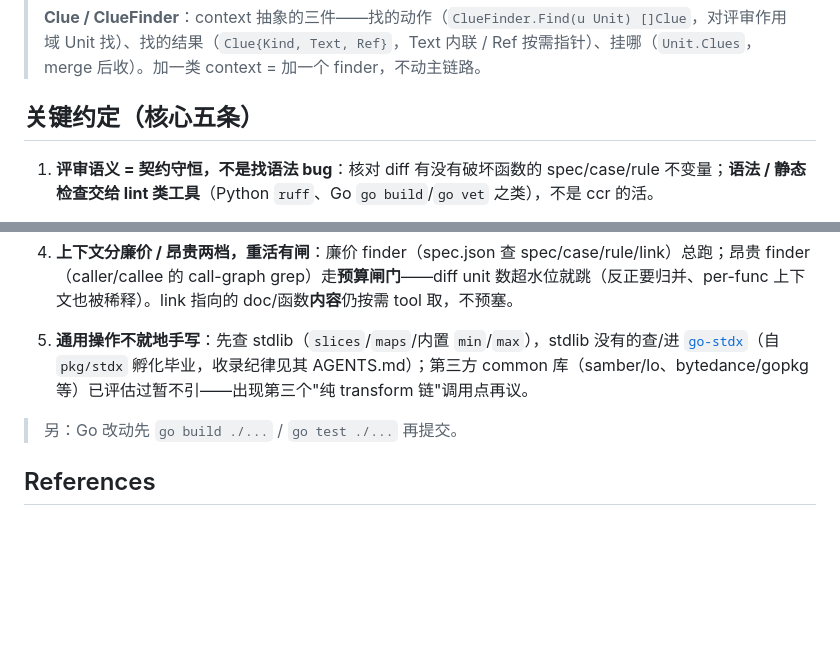
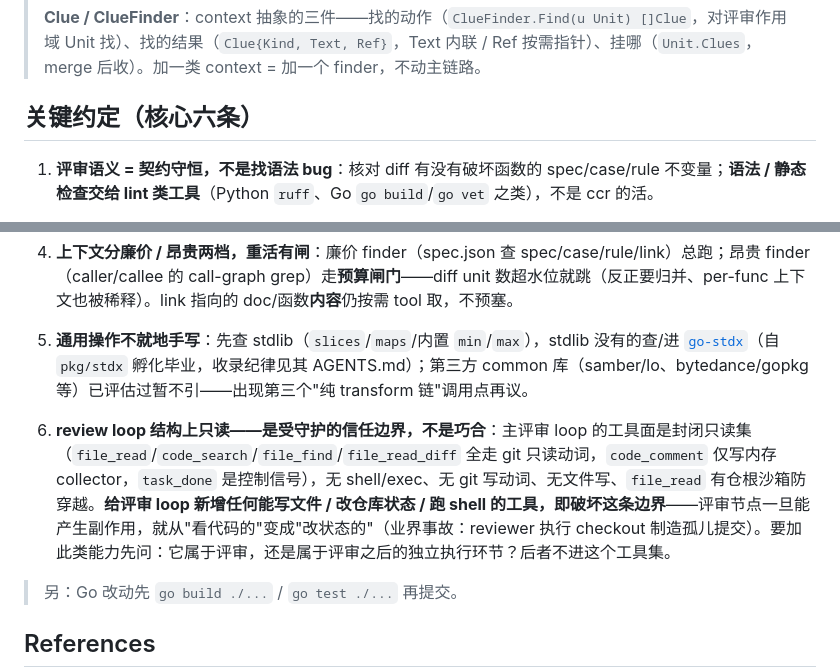
Before and after one commit to qiankunli/case-code-review, a Markdown page: AGENTS.md, 2 parts joined by grey strips. GitHub-like rendering; blank space fills up the shorter version.

```diff
--- a/AGENTS.md
+++ b/AGENTS.md
@@ -45,7 +45,7 @@ diff ─Splitter─▶ Fragment ─Merger─▶ Unit ─ClueFinder 找 Clue(spec
 >
 > **Clue / ClueFinder**：context 抽象的三件——找的动作（`ClueFinder.Find(u Unit) []Clue`，对评审作用域 Unit 找）、找的结果（`Clue{Kind, Text, Ref}`，Text 内联 / Ref 按需指针）、挂哪（`Unit.Clues`，merge 后收）。加一类 context = 加一个 finder，不动主链路。
 
-## 关键约定（核心五条）
+## 关键约定（核心六条）
 
 1. **评审语义 = 契约守恒，不是找语法 bug**：核对 diff 有没有破坏函数的 spec/case/rule 不变量；**语法 / 静态检查交给 lint 类工具**（Python `ruff`、Go `go build`/`go vet` 之类），不是 ccr 的活。
 2. **diff unit vs review unit 别混**：Splitter 从 diff 切出 diff unit；Merger 归并成 review unit（触发 loop 的那个，可能是单个、也可能是几个沿阶梯归并的更粗 unit）。成本超水位按文件归并——**降 loop 粒度、不降 context**。
@@ -53,6 +53,8 @@ diff ─Splitter─▶ Fragment ─Merger─▶ Unit ─ClueFinder 找 Clue(spec
 4. **上下文分廉价 / 昂贵两档，重活有闸**：廉价 finder（spec.json 查 spec/case/rule/link）总跑；昂贵 finder（caller/callee 的 call-graph grep）走**预算闸门**——diff unit 数超水位就跳（反正要归并、per-func 上下文也被稀释）。link 指向的 doc/函数**内容**仍按需 tool 取，不预塞。
 
 5. **通用操作不就地手写**：先查 stdlib（`slices`/`maps`/内置 `min`/`max`），stdlib 没有的查/进 [`go-stdx`](https://github.com/qiankunli/go-stdx)（自 `pkg/stdx` 孵化毕业，收录纪律见其 AGENTS.md）；第三方 common 库（samber/lo、bytedance/gopkg 等）已评估过暂不引——出现第三个"纯 transform 链"调用点再议。
+
+6. **review loop 结构上只读——是受守护的信任边界，不是巧合**：主评审 loop 的工具面是封闭只读集（`file_read`/`code_search`/`file_find`/`file_read_diff` 全走 git 只读动词，`code_comment` 仅写内存 collector，`task_done` 是控制信号），无 shell/exec、无 git 写动词、无文件写、`file_read` 有仓根沙箱防穿越。**给评审 loop 新增任何能写文件 / 改仓库状态 / 跑 shell 的工具，即破坏这条边界**——评审节点一旦能产生副作用，就从"看代码的"变成"改状态的"（业界事故：reviewer 执行 checkout 制造孤儿提交）。要加此类能力先问：它属于评审，还是属于评审之后的独立执行环节？后者不进这个工具集。
 
 > 另：Go 改动先 `go build ./...` / `go test ./...` 再提交。
 
```
Also changed, not shown: docs/cross-unit.md (+8 -1 lines).
